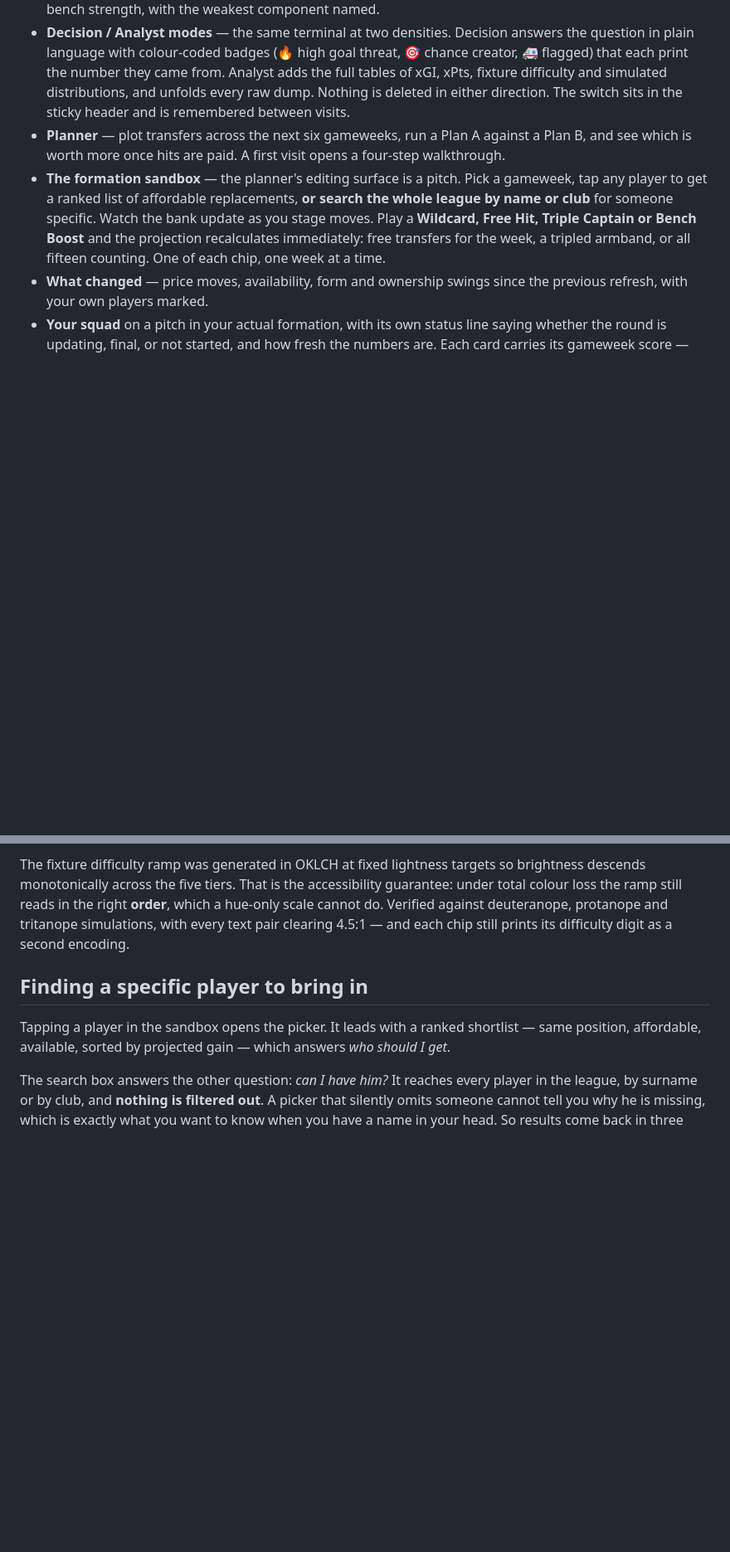
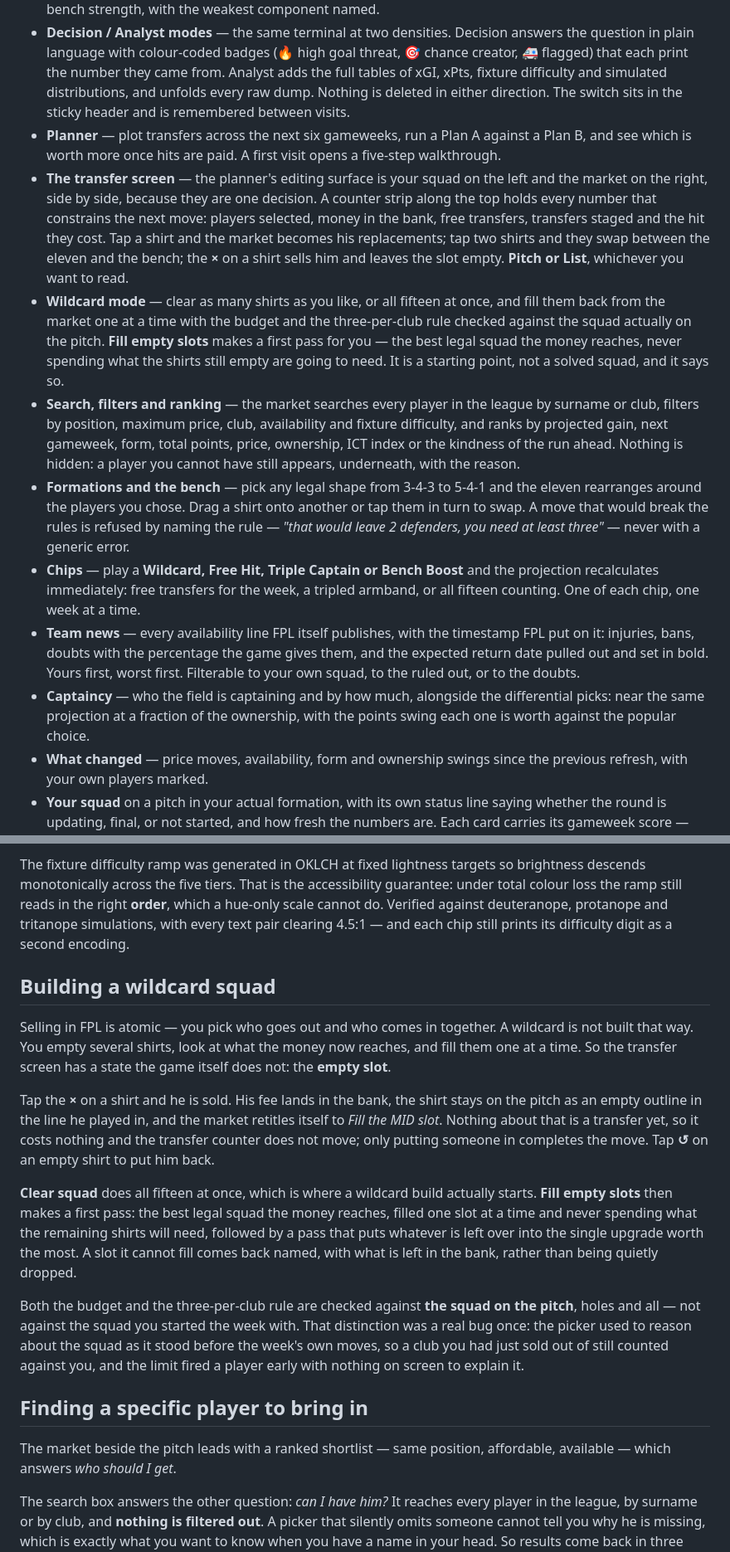
Before and after one commit to Seni2005/fpl-desk, a Markdown page: README.md, 2 parts joined by grey strips. Shown at 83% size. GitHub-like rendering; blank space fills up the shorter version.

```diff
--- a/README.md
+++ b/README.md
@@ -13,8 +13,14 @@ answer has a **Why?** that unfolds the evidence behind it.
 - **Matches** — every Premier League fixture in the round, grouped by calendar day **in Sydney time**, with kickoff times, live clocks and scores where they exist, difficulty colouring on both clubs, and a marker on every match involving one of your players.
 - **Team health** — a 0-100 composite across expected points, fixtures, minutes security, value, injury risk and bench strength, with the weakest component named.
 - **Decision / Analyst modes** — the same terminal at two densities. Decision answers the question in plain language with colour-coded badges (🔥 high goal threat, 🎯 chance creator, 🚑 flagged) that each print the number they came from. Analyst adds the full tables of xGI, xPts, fixture difficulty and simulated distributions, and unfolds every raw dump. Nothing is deleted in either direction. The switch sits in the sticky header and is remembered between visits.
-- **Planner** — plot transfers across the next six gameweeks, run a Plan A against a Plan B, and see which is worth more once hits are paid. A first visit opens a four-step walkthrough.
-- **The formation sandbox** — the planner's editing surface is a pitch. Pick a gameweek, tap any player to get a ranked list of affordable replacements, **or search the whole league by name or club** for someone specific. Watch the bank update as you stage moves. Play a **Wildcard, Free Hit, Triple Captain or Bench Boost** and the projection recalculates immediately: free transfers for the week, a tripled armband, or all fifteen counting. One of each chip, one week at a time.
+- **Planner** — plot transfers across the next six gameweeks, run a Plan A against a Plan B, and see which is worth more once hits are paid. A first visit opens a five-step walkthrough.
+- **The transfer screen** — the planner's editing surface is your squad on the left and the market on the right, side by side, because they are one decision. A counter strip along the top holds every number that constrains the next move: players selected, money in the bank, free transfers, transfers staged and the hit they cost. Tap a shirt and the market becomes his replacements; tap two shirts and they swap between the eleven and the bench; the **×** on a shirt sells him and leaves the slot empty. **Pitch or List**, whichever you want to read.
+- **Wildcard mode** — clear as many shirts as you like, or all fifteen at once, and fill them back from the market one at a time with the budget and the three-per-club rule checked against the squad actually on the pitch. **Fill empty slots** makes a first pass for you — the best legal squad the money reaches, never spending what the shirts still empty are going to need. It is a starting point, not a solved squad, and it says so.
+- **Search, filters and ranking** — the market searches every player in the league by surname or club, filters by position, maximum price, club, availability and fixture difficulty, and ranks by projected gain, next gameweek, form, total points, price, ownership, ICT index or the kindness of the run ahead. Nothing is hidden: a player you cannot have still appears, underneath, with the reason.
+- **Formations and the bench** — pick any legal shape from 3-4-3 to 5-4-1 and the eleven rearranges around the players you chose. Drag a shirt onto another or tap them in turn to swap. A move that would break the rules is refused by naming the rule — *"that would leave 2 defenders, you need at least three"* — never with a generic error.
+- **Chips** — play a **Wildcard, Free Hit, Triple Captain or Bench Boost** and the projection recalculates immediately: free transfers for the week, a tripled armband, or all fifteen counting. One of each chip, one week at a time.
+- **Team news** — every availability line FPL itself publishes, with the timestamp FPL put on it: injuries, bans, doubts with the percentage the game gives them, and the expected return date pulled out and set in bold. Yours first, worst first. Filterable to your own squad, to the ruled out, or to the doubts.
+- **Captaincy** — who the field is captaining and by how much, alongside the differential picks: near the same projection at a fraction of the ownership, with the points swing each one is worth against the popular choice.
 - **What changed** — price moves, availability, form and ownership swings since the previous refresh, with your own players marked.
 - **Your squad** on a pitch in your actual formation, with its own status line saying whether the round is updating, final, or not started, and how fresh the numbers are. Each card carries its gameweek score — the captain's doubled and shown with the working (`👑 24 pts` over `12 pts × 2`) — and **keeps it until the next deadline**, with the next three fixtures colour-coded underneath the whole time. Injury pins and price arrows throughout.
 - **Your leagues** — every mini-league you're in with your position and how it moved. Tap one for the table, your row highlighted.
@@ -264,11 +270,37 @@ Dark charcoal by default on every machine — deliberately not wired to your OS
 
 The fixture difficulty ramp was generated in OKLCH at fixed lightness targets so brightness descends monotonically across the five tiers. That is the accessibility guarantee: under total colour loss the ramp still reads in the right **order**, which a hue-only scale cannot do. Verified against deuteranope, protanope and tritanope simulations, with every text pair clearing 4.5:1 — and each chip still prints its difficulty digit as a second encoding.
 
+## Building a wildcard squad
+
+Selling in FPL is atomic — you pick who goes out and who comes in together. A
+wildcard is not built that way. You empty several shirts, look at what the money
+now reaches, and fill them one at a time. So the transfer screen has a state the
+game itself does not: the **empty slot**.
+
+Tap the **×** on a shirt and he is sold. His fee lands in the bank, the shirt
+stays on the pitch as an empty outline in the line he played in, and the market
+retitles itself to *Fill the MID slot*. Nothing about that is a transfer yet, so
+it costs nothing and the transfer counter does not move; only putting someone in
+completes the move. Tap **↺** on an empty shirt to put him back.
+
+**Clear squad** does all fifteen at once, which is where a wildcard build
+actually starts. **Fill empty slots** then makes a first pass: the best legal
+squad the money reaches, filled one slot at a time and never spending what the
+remaining shirts will need, followed by a pass that puts whatever is left over
+into the single upgrade worth the most. A slot it cannot fill comes back named,
+with what is left in the bank, rather than being quietly dropped.
+
+Both the budget and the three-per-club rule are checked against **the squad on
+the pitch**, holes and all — not against the squad you started the week with.
+That distinction was a real bug once: the picker used to reason about the squad
+as it stood before the week's own moves, so a club you had just sold out of
+still counted against you, and the limit fired a player early with nothing on
+screen to explain it.
+
 ## Finding a specific player to bring in
 
-Tapping a player in the sandbox opens the picker. It leads with a ranked
-shortlist — same position, affordable, available, sorted by projected gain —
-which answers *who should I get*.
+The market beside the pitch leads with a ranked shortlist — same position,
+affordable, available — which answers *who should I get*.
 
 The search box answers the other question: *can I have him?* It reaches every
 player in the league, by surname or by club, and **nothing is filtered out**. A
```
Also changed, not shown: other parts of README.md (+10 -0 lines).
